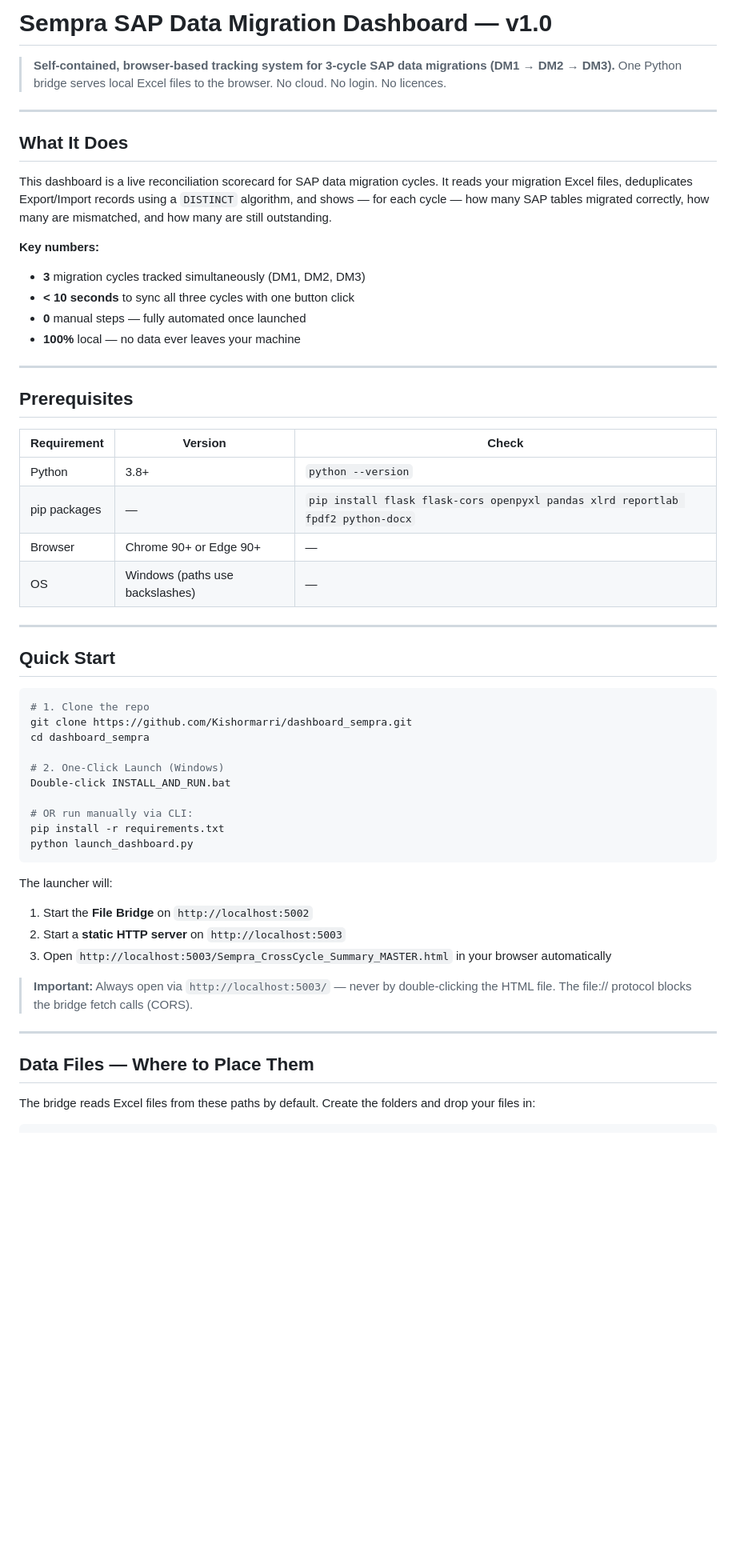
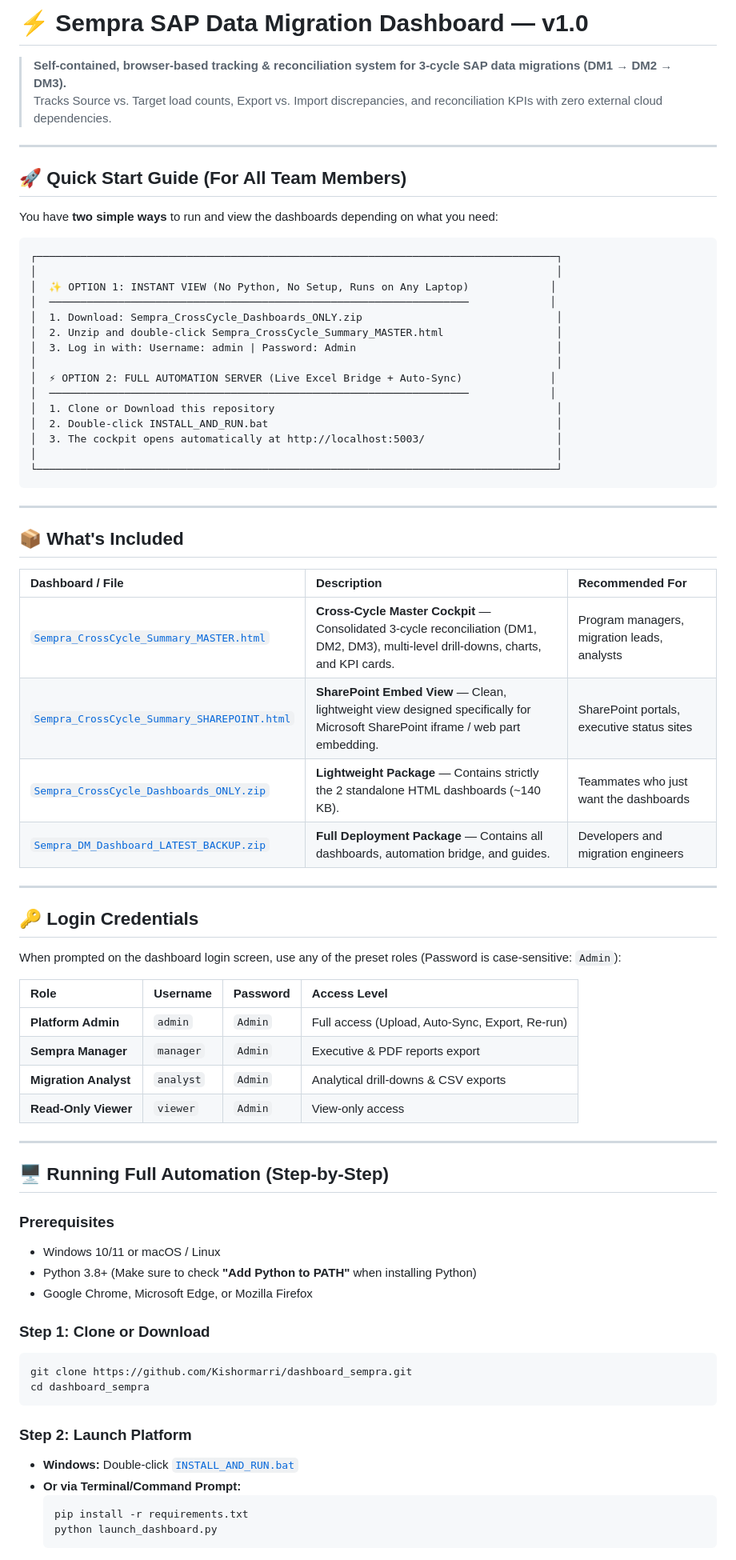
Before and after one commit to Kishormarri/dashboard_sempra, a Markdown page: README.md, the part around one of its changes. Shown at 80% size. GitHub-like rendering; blank space fills up the shorter version.

Commit message:
docs: complete foolproof guide for running dashboard with zero setup and login credentials

````diff
--- a/README.md
+++ b/README.md
@@ -1,62 +1,76 @@
-# Sempra SAP Data Migration Dashboard — v1.0
+# ⚡ Sempra SAP Data Migration Dashboard — v1.0
 
-> **Self-contained, browser-based tracking system for 3-cycle SAP data migrations (DM1 → DM2 → DM3).**
-> One Python bridge serves local Excel files to the browser. No cloud. No login. No licences.
+> **Self-contained, browser-based tracking & reconciliation system for 3-cycle SAP data migrations (DM1 → DM2 → DM3).**
+> Tracks Source vs. Target load counts, Export vs. Import discrepancies, and reconciliation KPIs with zero external cloud dependencies.
 
 ---
 
-## What It Does
+## 🚀 Quick Start Guide (For All Team Members)
 
-This dashboard is a live reconciliation scorecard for SAP data migration cycles.
-It reads your migration Excel files, deduplicates Export/Import records using a
-`DISTINCT` algorithm, and shows — for each cycle — how many SAP tables migrated
-correctly, how many are mismatched, and how many are still outstanding.
+You have **two simple ways** to run and view the dashboards depending on what you need:
 
-**Key numbers:**
-- **3** migration cycles tracked simultaneously (DM1, DM2, DM3)
-- **< 10 seconds** to sync all three cycles with one button click
-- **0** manual steps — fully automated once launched
-- **100%** local — no data ever leaves your machine
+```
+┌───────────────────────────────────────────────────────────────────────────────────┐
+│                                                                                   │
+│  ✨ OPTION 1: INSTANT VIEW (No Python, No Setup, Runs on Any Laptop)             │
+│  ───────────────────────────────────────────────────────────────────             │
+│  1. Download: Sempra_CrossCycle_Dashboards_ONLY.zip                               │
+│  2. Unzip and double-click Sempra_CrossCycle_Summary_MASTER.html                  │
+│  3. Log in with: Username: admin | Password: Admin                                │
+│                                                                                   │
+│  ⚡ OPTION 2: FULL AUTOMATION SERVER (Live Excel Bridge + Auto-Sync)              │
+│  ───────────────────────────────────────────────────────────────────             │
+│  1. Clone or Download this repository                                             │
+│  2. Double-click INSTALL_AND_RUN.bat                                              │
+│  3. The cockpit opens automatically at http://localhost:5003/                     │
+│                                                                                   │
+└───────────────────────────────────────────────────────────────────────────────────┘
+```
 
 ---
 
-## Prerequisites
+## 📦 What's Included
 
-| Requirement | Version | Check |
-|---|---|---|
-| Python | 3.8+ | `python --version` |
-| pip packages | — | `pip install flask flask-cors openpyxl pandas xlrd reportlab fpdf2 python-docx` |
-| Browser | Chrome 90+ or Edge 90+ | — |
-| OS | Windows (paths use backslashes) | — |
+| Dashboard / File | Description | Recommended For |
+| :--- | :--- | :--- |
+| [`Sempra_CrossCycle_Summary_MASTER.html`](Sempra_CrossCycle_Summary_MASTER.html) | **Cross-Cycle Master Cockpit** — Consolidated 3-cycle reconciliation (DM1, DM2, DM3), multi-level drill-downs, charts, and KPI cards. | Program managers, migration leads, analysts |
+| [`Sempra_CrossCycle_Summary_SHAREPOINT.html`](Sempra_CrossCycle_Summary_SHAREPOINT.html) | **SharePoint Embed View** — Clean, lightweight view designed specifically for Microsoft SharePoint iframe / web part embedding. | SharePoint portals, executive status sites |
+| [`Sempra_CrossCycle_Dashboards_ONLY.zip`](Sempra_CrossCycle_Dashboards_ONLY.zip) | **Lightweight Package** — Contains strictly the 2 standalone HTML dashboards (~140 KB). | Teammates who just want the dashboards |
+| [`Sempra_DM_Dashboard_LATEST_BACKUP.zip`](Sempra_DM_Dashboard_LATEST_BACKUP.zip) | **Full Deployment Package** — Contains all dashboards, automation bridge, and guides. | Developers and migration engineers |
 
 ---
 
-## Quick Start
+## 🔑 Login Credentials
 
-```bash
-# 1. Clone the repo
-git clone https://github.com/Kishormarri/dashboard_sempra.git
-cd dashboard_sempra
+When prompted on the dashboard login screen, use any of the preset roles (Password is case-sensitive: `Admin`):
 
-# 2. One-Click Launch (Windows)
-Double-click INSTALL_AND_RUN.bat
-
-# OR run manually via CLI:
-pip install -r requirements.txt
-python launch_dashboard.py
-```
-
-The launcher will:
-1. Start the **File Bridge** on `http://localhost:5002`
-2. Start a **static HTTP server** on `http://localhost:5003`
-3. Open `http://localhost:5003/Sempra_CrossCycle_Summary_MASTER.html` in your browser automatically
-
-> **Important:** Always open via `http://localhost:5003/` — never by double-clicking the HTML file.
-> The file:// protocol blocks the bridge fetch calls (CORS).
+| Role | Username | Password | Access Level |
+| :--- | :--- | :--- | :--- |
+| **Platform Admin** | `admin` | `Admin` | Full access (Upload, Auto-Sync, Export, Re-run) |
+| **Sempra Manager** | `manager` | `Admin` | Executive & PDF reports export |
+| **Migration Analyst**| `analyst` | `Admin` | Analytical drill-downs & CSV exports |
+| **Read-Only Viewer** | `viewer` | `Admin` | View-only access |
 
 ---
 
-## Data Files — Where to Place Them
+## 🖥️ Running Full Automation (Step-by-Step)
 
-The bridge reads Excel files from these paths by default. Create the folders and drop your files in:
+### Prerequisites
+- Windows 10/11 or macOS / Linux
+- Python 3.8+ (Make sure to check **"Add Python to PATH"** when installing Python)
+- Google Chrome, Microsoft Edge, or Mozilla Firefox
 
+### Step 1: Clone or Download
+```bash
+git clone https://github.com/Kishormarri/dashboard_sempra.git
+cd dashboard_sempra
+```
+
+### Step 2: Launch Platform
+- **Windows:** Double-click [`INSTALL_AND_RUN.bat`](INSTALL_AND_RUN.bat)
+- **Or via Terminal/Command Prompt:**
+  ```bash
+  pip install -r requirements.txt
+  python launch_dashboard.py
+  ```
+
````
Also changed, not shown: other parts of README.md (+32 -137 lines).
